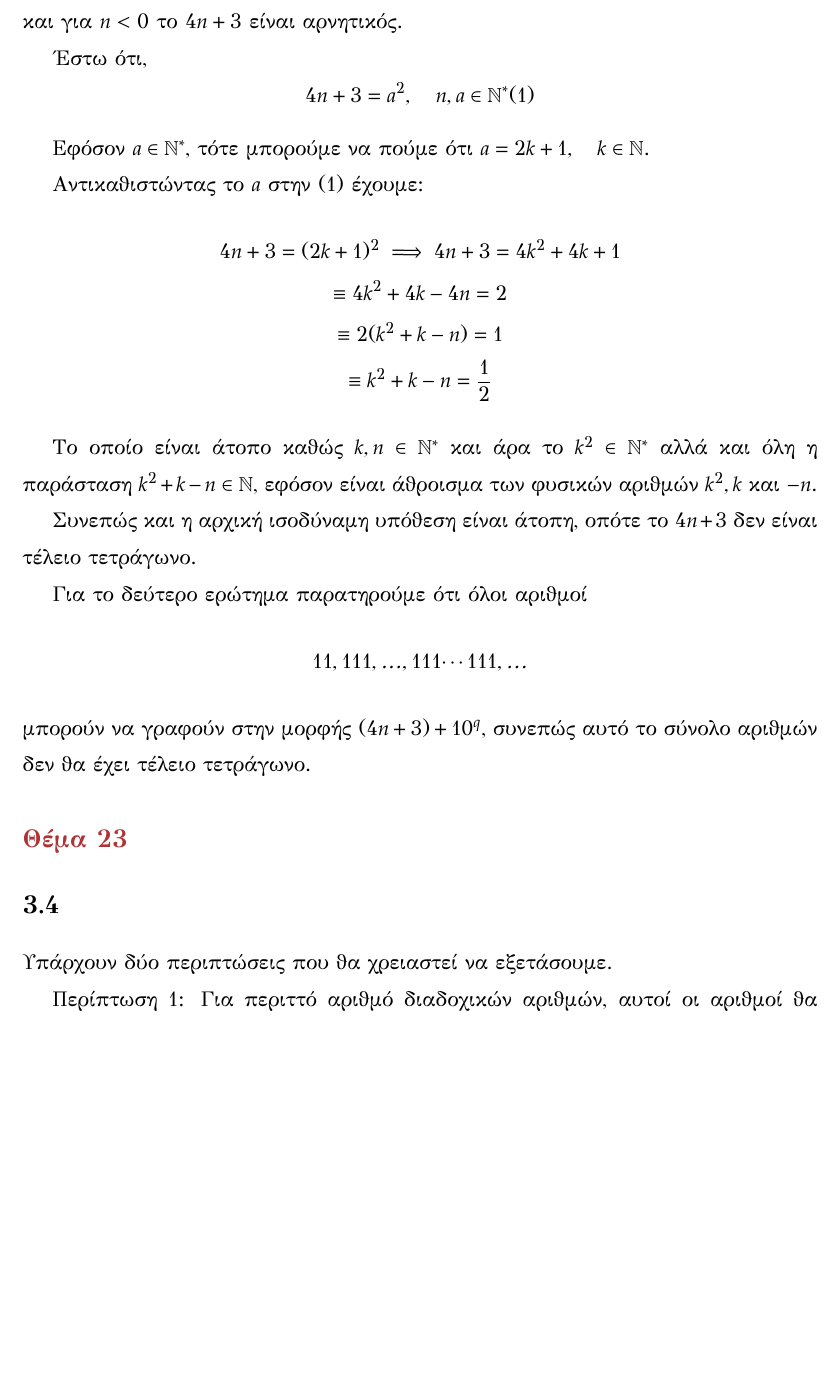
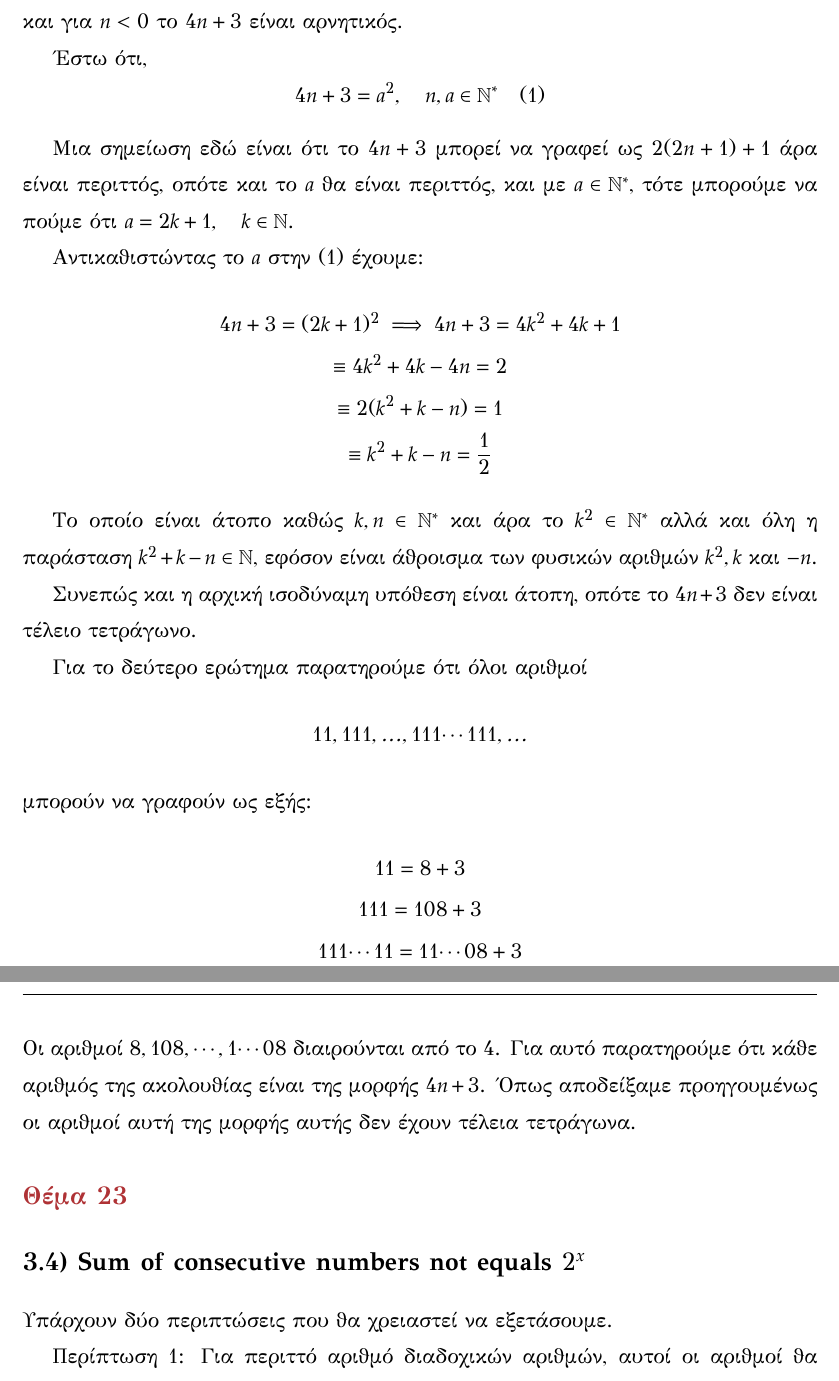
Before and after one commit to GregB712/Cryptography_2020, a LaTeX thesis (LATEX/document.tex): part of page 29 of 38 before the commit and two parts of pages 29 and 30 of 38 after it, the two joined at a grey line, cut so that both start at the same text, the shorter picture padded with empty space. The pictures show the PDF file LATEX/document.pdf that the author committed with the source.

Commit message:
Finished LaTeX

```diff
--- a/LATEX/document.tex
+++ b/LATEX/document.tex
@@ -807,15 +808,15 @@
 
 	\addcontentsline{toc}{section}{Θέμα 22}
 	\section*{{\color{maroon}Θέμα 22}}
-	\section*{\lt{3.1}}
+	\section*{\lt{3.1) 4n+3 }}
 	{\lt{
 			Αρχικά θέλουμε να αποδείξουμε ότι οι αριθμοί της μορφής $4n+3$ δεν είναι τέλεια τετράγωνα.
 			Αρχικά για $n\leq0$ εύκολα παρατηρούμε ότι ισχύει η παραπάνω πρόταση. Αυτό συμβαίνει καθώς για $n=0$ έχουμε το $3$ το οποίο δεν είναι τέλειο τετράγωνο και για $n < 0$ το $4n+3$ είναι αρνητικός.
 
 			Έστω ότι,
-			$$4n+3=a^2, \quad n,a \in \mathbb{N}^* (1)$$
+			$$4n+3=a^2, \quad n,a \in \mathbb{N}^* \quad (1)$$
 
-			Εφόσον $a\in \mathbb{N}^*$, τότε μπορούμε να πούμε ότι $a=2k+1, \quad k \in \mathbb{N}$.
+			Μια σημείωση εδώ είναι ότι το $4n+3$ μπορεί να γραφεί ως $2(2n+1)+1$ άρα είναι περιττός, οπότε και το $a$ θα είναι περιττός, και με $a\in \mathbb{N}^*$, τότε μπορούμε να πούμε ότι $a=2k+1, \quad k \in \mathbb{N}$.
 
 			Αντικαθιστώντας το $a$ στην (1) έχουμε:
 			\begin{gather*}
@@ -832,12 +833,18 @@
 
 			Για το δεύτερο ερώτημα παρατηρούμε ότι όλοι αριθμοί
 			$$11,111,...,111\cdotp\cdotp\cdotp111,...$$
-			μπορούν να γραφούν στην μορφής $(4n+3) + 10^q$, συνεπώς αυτό το σύνολο αριθμών δεν θα έχει τέλειο τετράγωνο.
+			μπορούν να γραφούν ως εξής:
+			\begin{gather*}
+			11 = 8 + 3 \\
+			111 = 108 + 3 \\
+			111\cdotp\cdotp\cdotp 11 = 11\cdotp\cdotp\cdotp 08 +3
+			\end{gather*}
+			Οι αριθμοί $8,108,\cdotp\cdotp\cdotp,1\cdotp\cdotp\cdotp 08$ διαιρούνται από το 4. Για αυτό παρατηρούμε ότι κάθε αριθμός της ακολουθίας είναι της μορφής $4n+3$. Όπως αποδείξαμε προηγουμένως οι αριθμοί αυτή της μορφής αυτής δεν έχουν τέλεια τετράγωνα.
 	}}
 
 	\addcontentsline{toc}{section}{Θέμα 23}
 	\section*{{\color{maroon}Θέμα 23}}
-	\section*{\lt{3.4}}
+	\section*{\lt{3.4) Sum of consecutive numbers not equals $2^{x}$}}
 	{\lt{
 			Υπάρχουν δύο περιπτώσεις που θα χρειαστεί να εξετάσουμε.
 
```
Also changed, not shown: LATEX/document.pdf, LATEX/document.tex (32 more changed lines), 4 other files.
